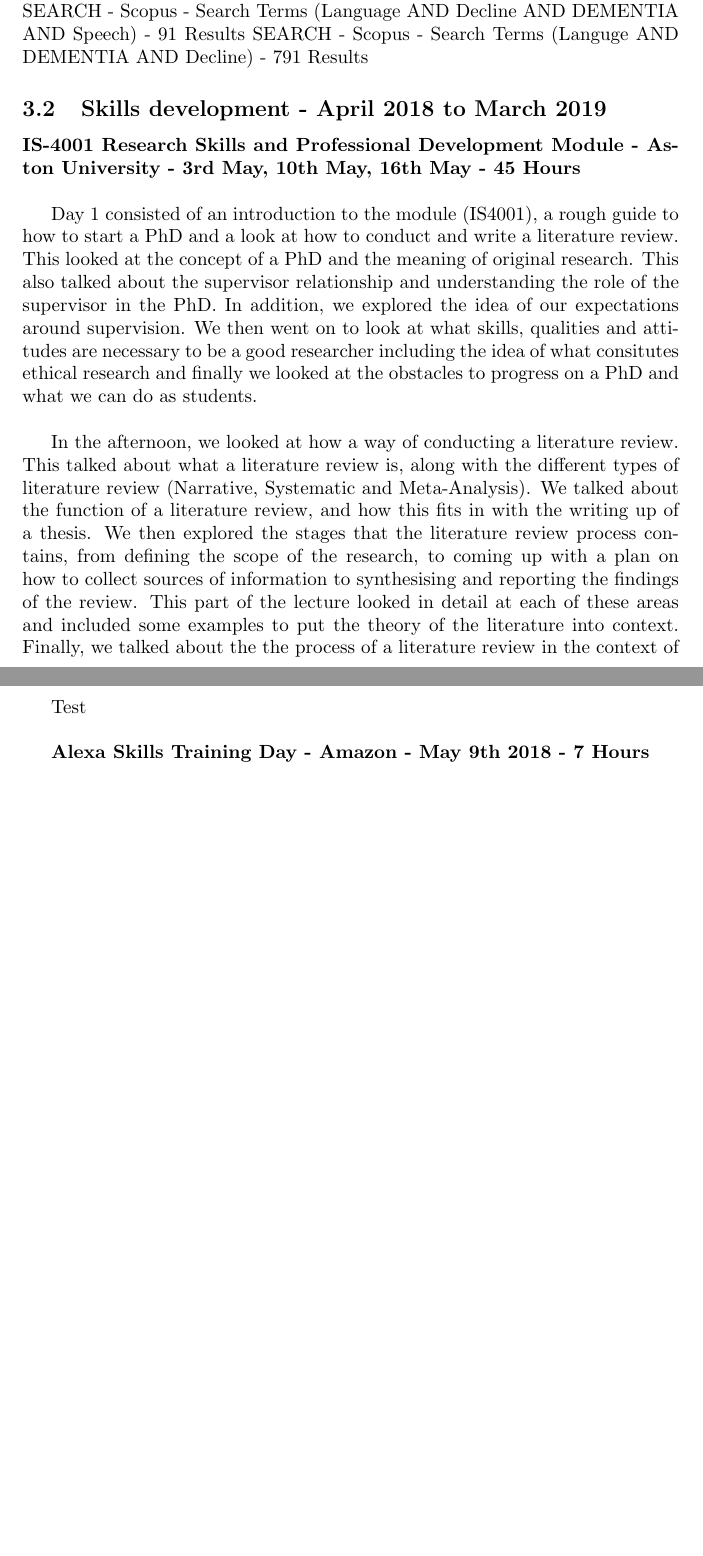
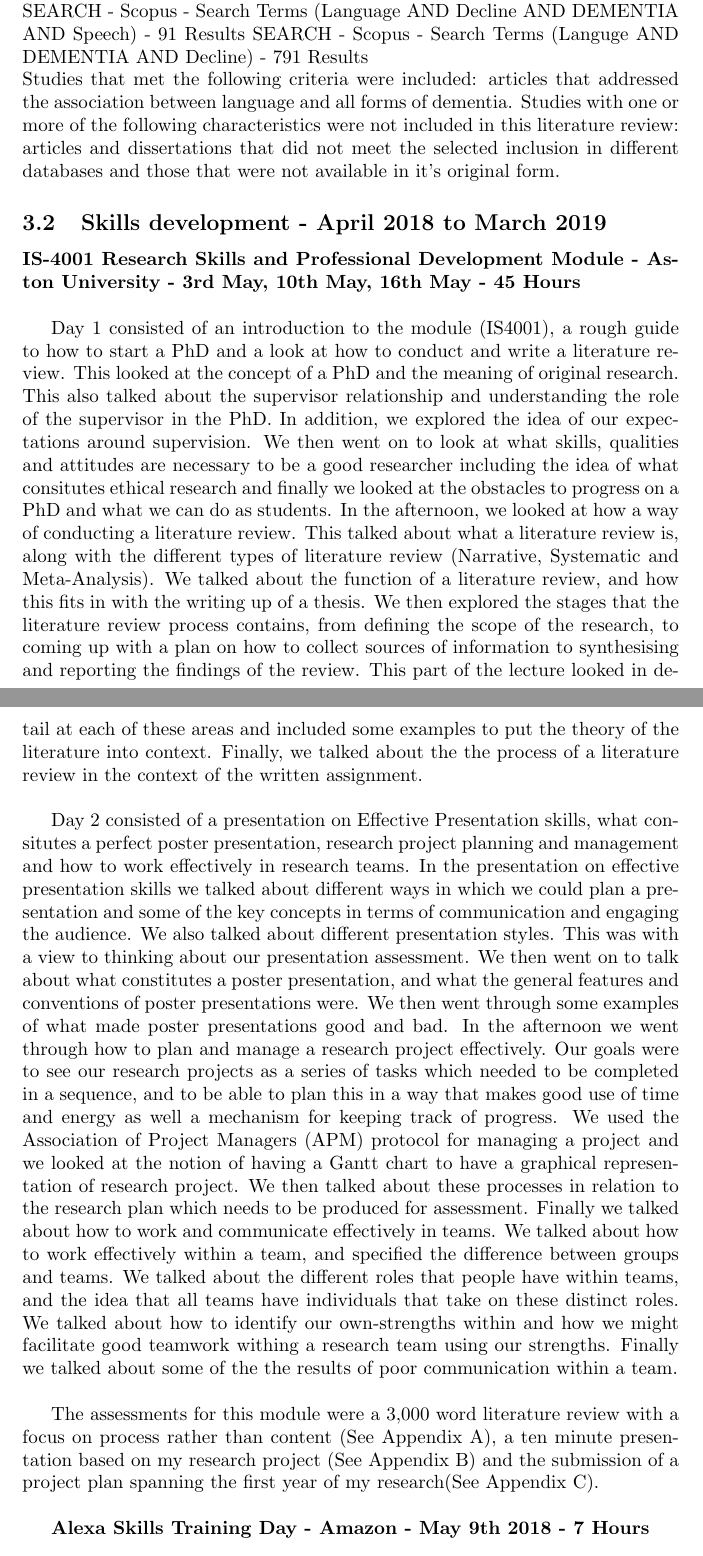
Before and after one commit to joealcantara/PhD, a LaTeX document (QualifyingReport/QualifyingReport.tex): two parts of pages 3 and 4 of 5, joined at a grey line, cut so that both start at the same text, the shorter picture padded with empty space. Compiled offline with pdfLaTeX.

Commit message:
updated QR to contain more detail on IS4001

```diff
--- a/QualifyingReport/QualifyingReport.tex
+++ b/QualifyingReport/QualifyingReport.tex
@@ -1,7 +1,7 @@
 \documentclass{article}
 
 \title{Qualifying Report}
-\date{2018-05-10}
+\date{2018-05-22}
 \author{Jomar Alcantara}
 
 \begin{document}
@@ -35,18 +35,19 @@
 	SEARCH - Web of Science - Search Terms (Language AND Decline AND DEMENTIA) - 1207 Results
 	SEARCH - Scopus - Search Terms (Language AND Decline AND DEMENTIA AND Speech) - 91 Results
 	SEARCH - Scopus - Search Terms (Languge AND DEMENTIA AND Decline) - 791 Results
-
+	\newline
+	Studies that met the following criteria were included: articles that addressed the association between language and all forms of dementia. Studies with one or more of the following characteristics were not included in this literature review: articles and dissertations that did not meet the selected inclusion in different databases and those that were not available in it's original form.
 
 	\subsection{Skills development - April 2018 to March 2019}
 	\textbf{IS-4001 Research Skills and Professional Development Module - Aston University - 3rd May, 10th May, 16th May - 45 Hours} \newline
 	\par
-	Day 1 consisted of an introduction to the module (IS4001), a rough guide to how to start a PhD and a look at how to conduct and write a literature review. This looked at the concept of a PhD and the meaning of original research. This also talked about the supervisor relationship and understanding the role of the supervisor in the PhD. In addition, we explored the idea of our expectations around supervision. We then went on to look at what skills, qualities and attitudes are necessary to be a good researcher including the idea of what consitutes ethical research and finally we looked at the obstacles to progress on a PhD and what we can do as students.
+	Day 1 consisted of an introduction to the module (IS4001), a rough guide to how to start a PhD and a look at how to conduct and write a literature review. This looked at the concept of a PhD and the meaning of original research. This also talked about the supervisor relationship and understanding the role of the supervisor in the PhD. In addition, we explored the idea of our expectations around supervision. We then went on to look at what skills, qualities and attitudes are necessary to be a good researcher including the idea of what consitutes ethical research and finally we looked at the obstacles to progress on a PhD and what we can do as students. In the afternoon, we looked at how a way of conducting a literature review. This talked about what a literature review is, along with the different types of literature review (Narrative, Systematic and Meta-Analysis). We talked about the function of a literature review, and how this fits in with the writing up of a thesis. We then explored the stages that the literature review process contains, from defining the scope of the research, to coming up with a plan on how to collect sources of information to synthesising and reporting the findings of the review. This part of the lecture looked in detail at each of these areas and included some examples to put the theory of the literature into context. Finally, we talked about the the process of a literature review in the context of the written assignment.
 	\newline
 	\par
-	In the afternoon, we looked at how a way of conducting a literature review. This talked about what a literature review is, along with the different types of literature review (Narrative, Systematic and Meta-Analysis). We talked about the function of a literature review, and how this fits in with the writing up of a thesis. We then explored the stages that the literature review process contains, from defining the scope of the research, to coming up with a plan on how to collect sources of information to synthesising and reporting the findings of the review. This part of the lecture looked in detail at each of these areas and included some examples to put the theory of the literature into context. Finally, we talked about the the process of a literature review in the context of the written assignment.
+	Day 2 consisted of a presentation on Effective Presentation skills, what consitutes a perfect poster presentation, research project planning and management and how to work effectively in research teams. In the presentation on effective presentation skills we talked about different ways in which we could plan a presentation and some of the key concepts in terms of communication and engaging the audience. We also talked about different presentation styles. This was with a view to thinking about our presentation assessment. We then went on to talk about what constitutes a poster presentation, and what the general features and conventions of poster presentations were. We then went through some examples of what made poster presentations good and bad. In the afternoon we went through how to plan and manage a research project effectively. Our goals were to see our research projects as a series of tasks which needed to be completed in a sequence, and to be able to plan this in a way that makes good use of time and energy as well a mechanism for keeping track of progress. We used the Association of Project Managers (APM) protocol for managing a project and we looked at the notion of having a Gantt chart to have a graphical representation of research project. We then talked about these processes in relation to the research plan which needs to be produced for assessment. Finally we talked about how to work and communicate effectively in teams. We talked about how to work effectively within a team, and specified the difference between groups and teams. We talked about the different roles that people have within teams, and the idea that all teams have individuals that take on these distinct roles. We talked about how to identify our own-strengths within and how we might facilitate good teamwork withing a research team using our strengths. Finally we talked about some of the the results of poor communication within a team.
 	\newline
 	\par
-	Test
+	The assessments for this module were a 3,000 word literature review with a focus on process rather than content (See Appendix A), a ten minute presentation based on my research project (See Appendix B) and the submission of a project plan spanning the first year of my research(See Appendix C).
 	\newline
 	\par
 	\textbf{Alexa Skills Training Day - Amazon - May 9th 2018 - 7 Hours}
```
Also changed, not shown: QualifyingReport/QualifyingReport.pdf, 1 other file.
